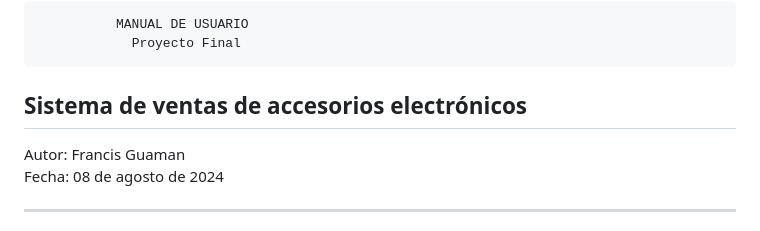
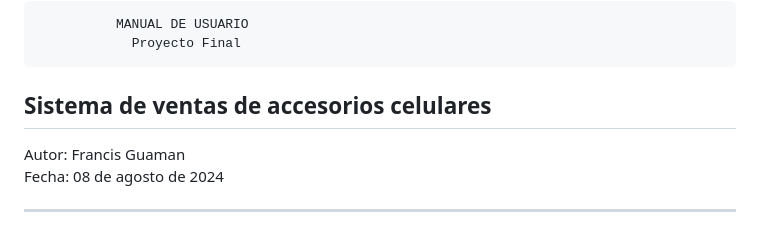
Before and after one commit to GuamanFrancis/Proyecto_final, a Markdown page: README.md, the part around the change. GitHub-like rendering.

Commit message:
Update README.md
Manual de usuario actualizado

```diff
--- a/README.md
+++ b/README.md
@@ -1,7 +1,7 @@
 -----------------------------------------
               MANUAL DE USUARIO
                 Proyecto Final
-   Sistema de ventas de accesorios electrónicos
+   Sistema de ventas de accesorios celulares
 -----------------------------------------
 
 Autor: Francis Guaman
```
